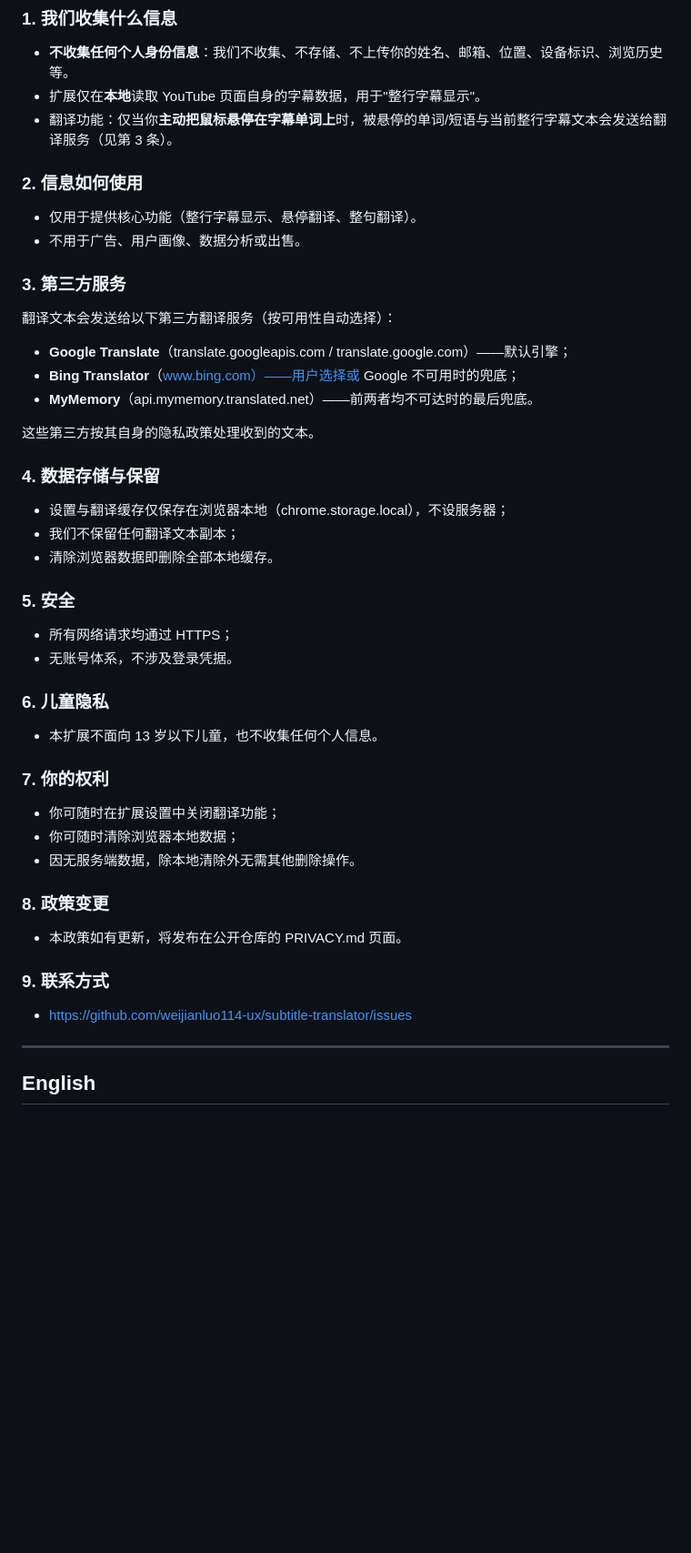
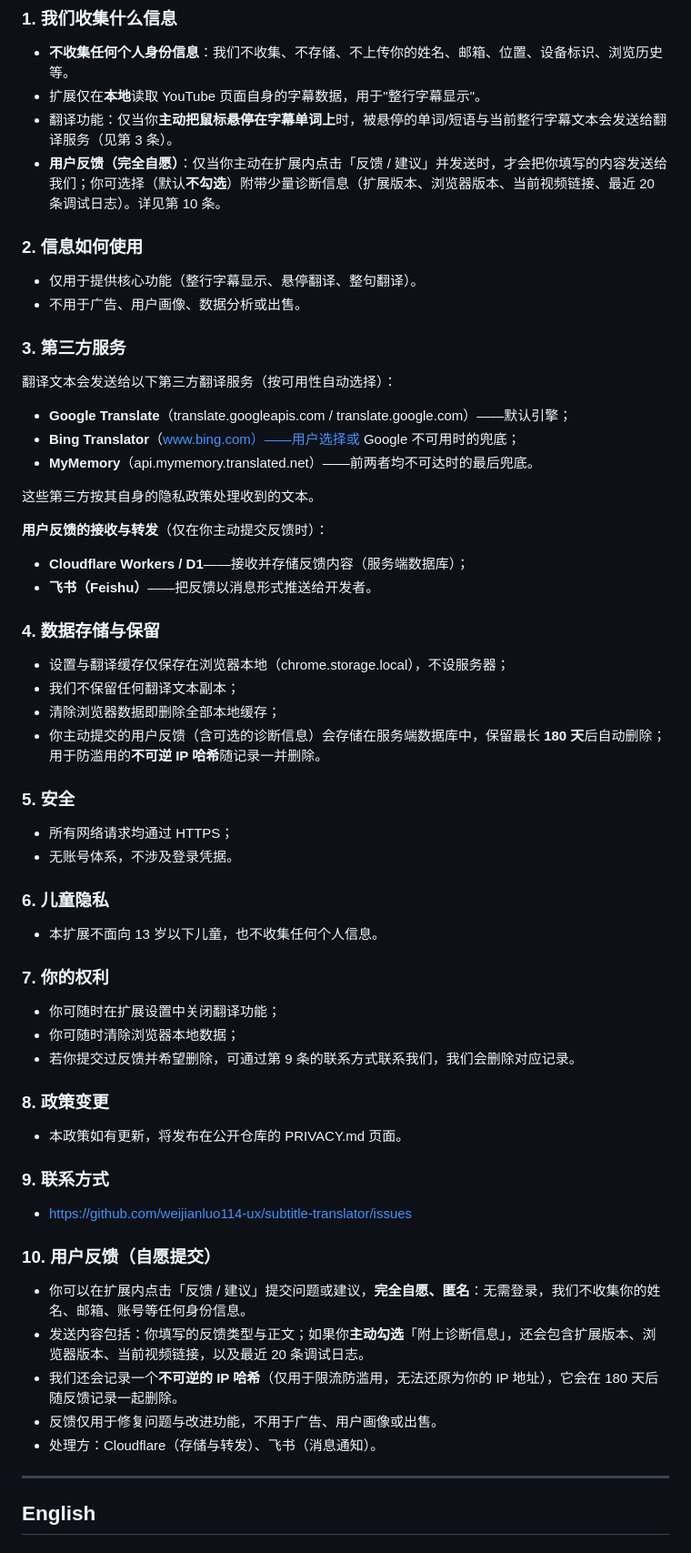
Before and after one commit to weijianluo114-ux/subtitle-translator, a Markdown page: PRIVACY.md, the part around one of its changes. Shown at 91% size. Drawn GitHub-style; blank space fills up the shorter version.

```diff
--- a/PRIVACY.md
+++ b/PRIVACY.md
@@ -11,6 +11,7 @@
 - **不收集任何个人身份信息**：我们不收集、不存储、不上传你的姓名、邮箱、位置、设备标识、浏览历史等。
 - 扩展仅在**本地**读取 YouTube 页面自身的字幕数据，用于"整行字幕显示"。
 - 翻译功能：仅当你**主动把鼠标悬停在字幕单词上**时，被悬停的单词/短语与当前整行字幕文本会发送给翻译服务（见第 3 条）。
+- **用户反馈（完全自愿）**：仅当你主动在扩展内点击「反馈 / 建议」并发送时，才会把你填写的内容发送给我们；你可选择（默认**不勾选**）附带少量诊断信息（扩展版本、浏览器版本、当前视频链接、最近 20 条调试日志）。详见第 10 条。
 
 ### 2. 信息如何使用
 - 仅用于提供核心功能（整行字幕显示、悬停翻译、整句翻译）。
@@ -24,10 +25,15 @@
 
 这些第三方按其自身的隐私政策处理收到的文本。
 
+**用户反馈的接收与转发**（仅在你主动提交反馈时）：
+- **Cloudflare Workers / D1**——接收并存储反馈内容（服务端数据库）；
+- **飞书（Feishu）**——把反馈以消息形式推送给开发者。
+
 ### 4. 数据存储与保留
 - 设置与翻译缓存仅保存在浏览器本地（chrome.storage.local），不设服务器；
 - 我们不保留任何翻译文本副本；
-- 清除浏览器数据即删除全部本地缓存。
+- 清除浏览器数据即删除全部本地缓存；
+- 你主动提交的用户反馈（含可选的诊断信息）会存储在服务端数据库中，保留最长 **180 天**后自动删除；用于防滥用的**不可逆 IP 哈希**随记录一并删除。
 
 ### 5. 安全
 - 所有网络请求均通过 HTTPS；
@@ -39,13 +45,20 @@
 ### 7. 你的权利
 - 你可随时在扩展设置中关闭翻译功能；
 - 你可随时清除浏览器本地数据；
-- 因无服务端数据，除本地清除外无需其他删除操作。
+- 若你提交过反馈并希望删除，可通过第 9 条的联系方式联系我们，我们会删除对应记录。
 
 ### 8. 政策变更
 - 本政策如有更新，将发布在公开仓库的 PRIVACY.md 页面。
 
 ### 9. 联系方式
 - https://github.com/weijianluo114-ux/subtitle-translator/issues
+
+### 10. 用户反馈（自愿提交）
+- 你可以在扩展内点击「反馈 / 建议」提交问题或建议，**完全自愿、匿名**：无需登录，我们不收集你的姓名、邮箱、账号等任何身份信息。
+- 发送内容包括：你填写的反馈类型与正文；如果你**主动勾选**「附上诊断信息」，还会包含扩展版本、浏览器版本、当前视频链接，以及最近 20 条调试日志。
+- 我们还会记录一个**不可逆的 IP 哈希**（仅用于限流防滥用，无法还原为你的 IP 地址），它会在 180 天后随反馈记录一起删除。
+- 反馈仅用于修复问题与改进功能，不用于广告、用户画像或出售。
+- 处理方：Cloudflare（存储与转发）、飞书（消息通知）。
 
 ---
 
```
Also changed, not shown: other parts of PRIVACY.md (+15 -2 lines), CHANGELOG-TEST.md (+29 -0 lines).
